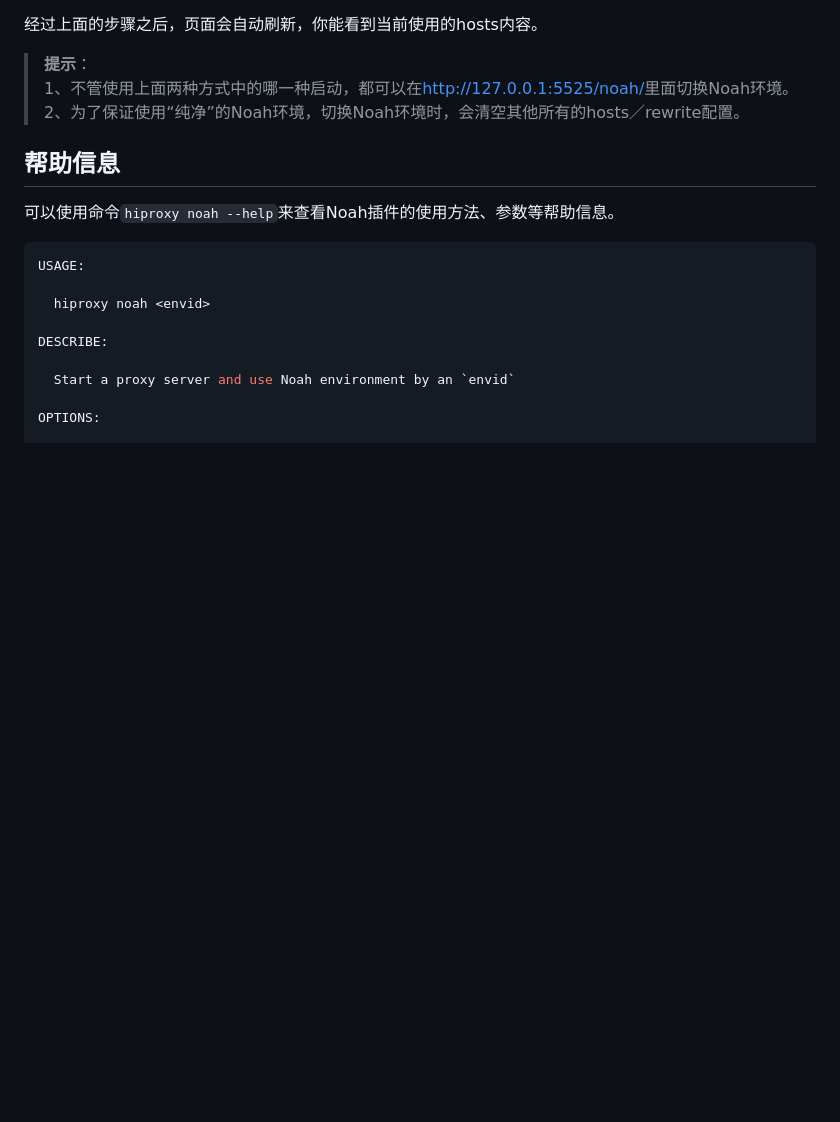
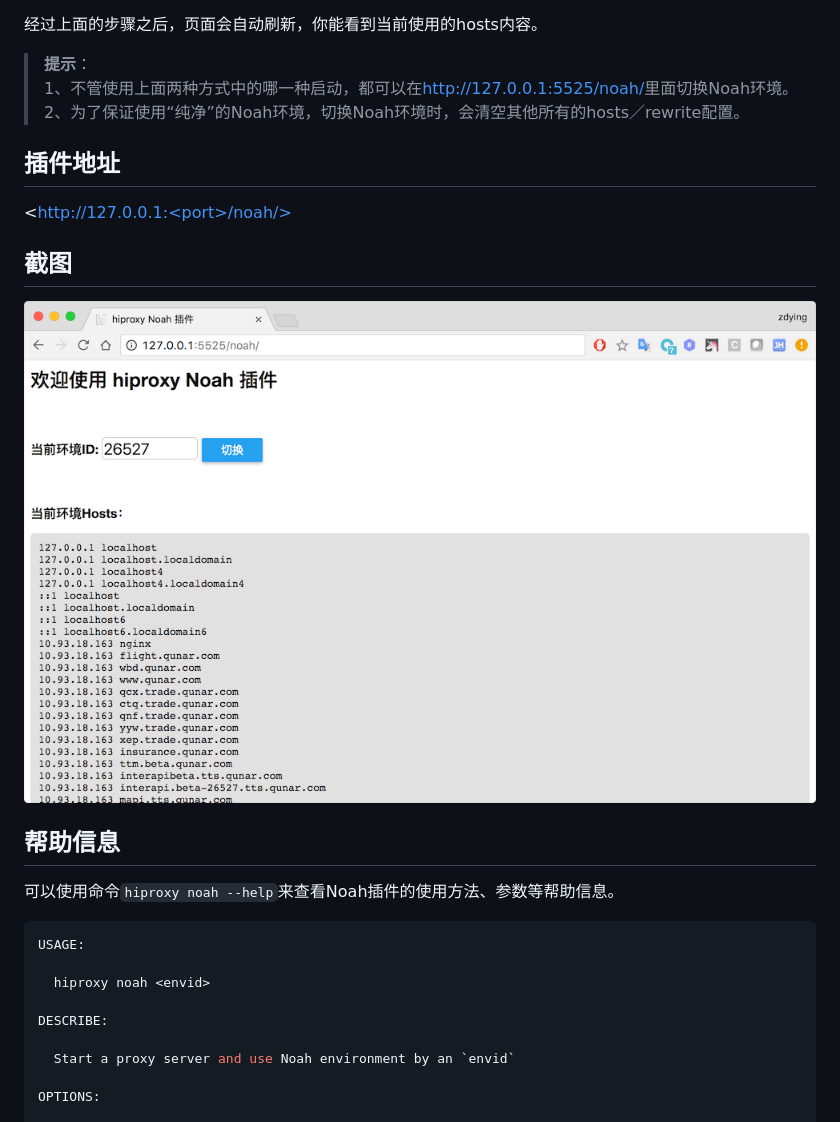
Before and after one commit to hiproxy/hiproxy-plugin-noah, a Markdown page: README.md, the part around the change. Drawn GitHub-style; pictures changed too: noah-plugin.png (added); blank space fills up the shorter version.

Commit message:
add screenshot

```diff
--- a/README.md
+++ b/README.md
@@ -43,6 +43,13 @@ hiproxy noah 26572 --open
 > 1、不管使用上面两种方式中的哪一种启动，都可以在<http://127.0.0.1:5525/noah/>里面切换Noah环境。 <br/>
 > 2、为了保证使用“纯净”的Noah环境，切换Noah环境时，会清空其他所有的hosts／rewrite配置。
 
+## 插件地址
+
+<http://127.0.0.1:<port>/noah/>
+
+## 截图
+
+![](./noah-plugin.png)
 
 ## 帮助信息
 
```
